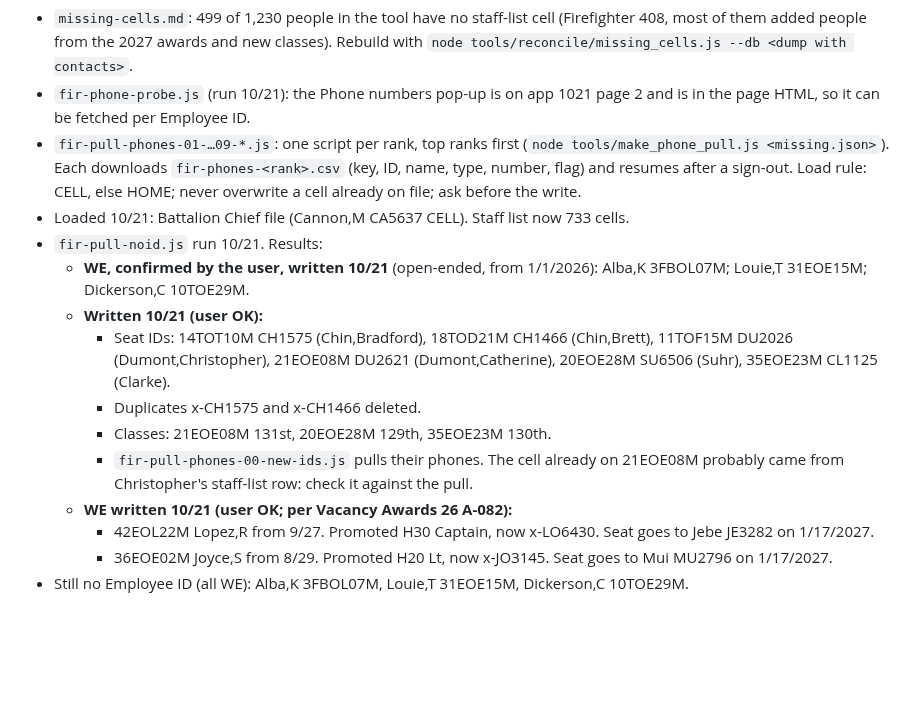
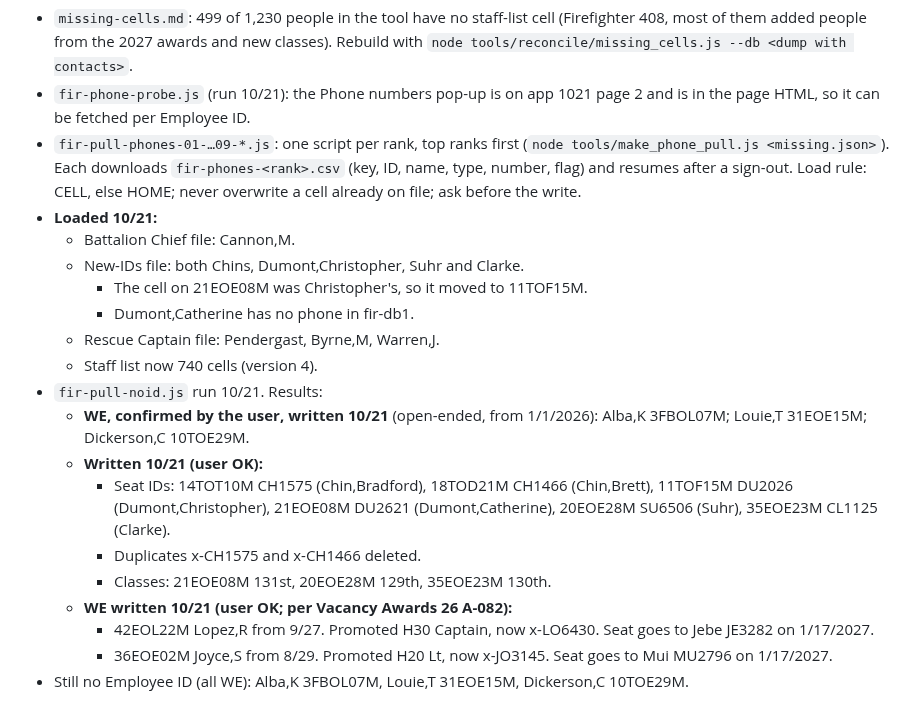
Before and after one commit to down-low/projects, a Markdown page: cleanup/STATUS.md, the part around the change. Drawn GitHub-style; blank space fills up the shorter version.

Commit message:
cleanup/STATUS.md: new-IDs and Rescue Captain phones loaded
Co-Authored-By: Claude Opus 5.5 <noreply@anthropic.com>
Claude-Session: https://claude.ai/code/session_01KP5WiwpStds7xE5koQftLW

```diff
--- a/cleanup/STATUS.md
+++ b/cleanup/STATUS.md
@@ -37,14 +37,19 @@ This file tracks the records chat (branch `claude/zen-wright-gqa6gq`). The routi
 - `missing-cells.md`: 499 of 1,230 people in the tool have no staff-list cell (Firefighter 408, most of them added people from the 2027 awards and new classes). Rebuild with `node tools/reconcile/missing_cells.js --db <dump with contacts>`.
 - `fir-phone-probe.js` (run 10/21): the Phone numbers pop-up is on app 1021 page 2 and is in the page HTML, so it can be fetched per Employee ID.
 - `fir-pull-phones-01-…09-*.js`: one script per rank, top ranks first (`node tools/make_phone_pull.js <missing.json>`). Each downloads `fir-phones-<rank>.csv` (key, ID, name, type, number, flag) and resumes after a sign-out. Load rule: CELL, else HOME; never overwrite a cell already on file; ask before the write.
-- Loaded 10/21: Battalion Chief file (Cannon,M CA5637 CELL). Staff list now 733 cells.
+- **Loaded 10/21:**
+  - Battalion Chief file: Cannon,M.
+  - New-IDs file: both Chins, Dumont,Christopher, Suhr and Clarke.
+    - The cell on 21EOE08M was Christopher's, so it moved to 11TOF15M.
+    - Dumont,Catherine has no phone in fir-db1.
+  - Rescue Captain file: Pendergast, Byrne,M, Warren,J.
+  - Staff list now 740 cells (version 4).
 - `fir-pull-noid.js` run 10/21. Results:
   - **WE, confirmed by the user, written 10/21** (open-ended, from 1/1/2026): Alba,K 3FBOL07M; Louie,T 31EOE15M; Dickerson,C 10TOE29M.
   - **Written 10/21 (user OK):**
     - Seat IDs: 14TOT10M CH1575 (Chin,Bradford), 18TOD21M CH1466 (Chin,Brett), 11TOF15M DU2026 (Dumont,Christopher), 21EOE08M DU2621 (Dumont,Catherine), 20EOE28M SU6506 (Suhr), 35EOE23M CL1125 (Clarke).
     - Duplicates x-CH1575 and x-CH1466 deleted.
     - Classes: 21EOE08M 131st, 20EOE28M 129th, 35EOE23M 130th.
-    - `fir-pull-phones-00-new-ids.js` pulls their phones. The cell already on 21EOE08M probably came from Christopher's staff-list row: check it against the pull.
   - **WE written 10/21 (user OK; per Vacancy Awards 26 A-082):**
     - 42EOL22M Lopez,R from 9/27. Promoted H30 Captain, now x-LO6430. Seat goes to Jebe JE3282 on 1/17/2027.
     - 36EOE02M Joyce,S from 8/29. Promoted H20 Lt, now x-JO3145. Seat goes to Mui MU2796 on 1/17/2027.
```
